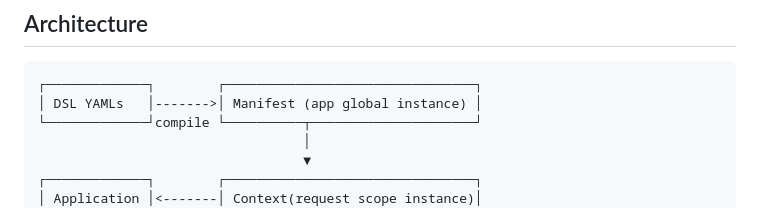
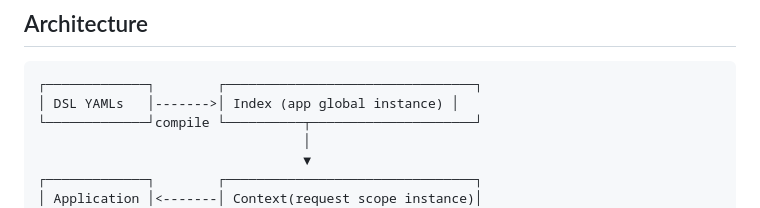
Before and after one commit to animagram-jp/context-engine, a Markdown page: README.md, the part around the change. Rendered like a GitHub page.

````diff
--- a/README.md
+++ b/README.md
@@ -119,7 +119,7 @@ let user_name = context.get("session.user.name")?;
 
 ```
 ┌─────────────┐        ┌────────────────────────────────┐
-│ DSL YAMLs   │------->│ Manifest (app global instance) │
+│ DSL YAMLs   │------->│ Index (app global instance) │
 └─────────────┘compile └──────────┬─────────────────────┘
                                   │
                                   ▼
````
